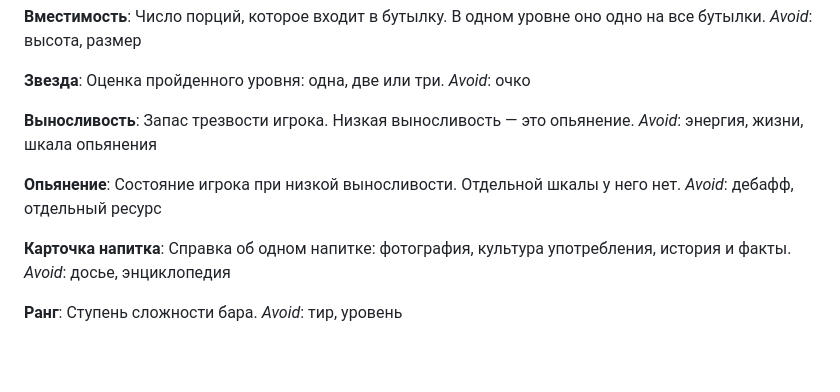
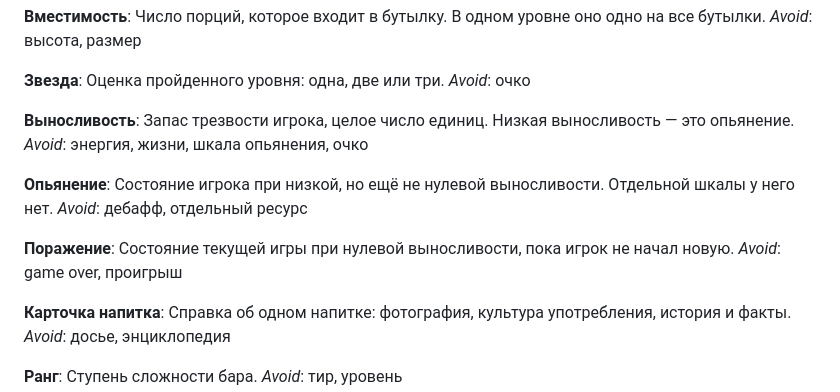
Before and after one commit to bndby/by.bnd.alconavt, a Markdown page: GLOSSARY.md, the part around the change. GitHub-like rendering; blank space fills up the shorter version.

Commit message:
Уточнить в словаре выносливость, опьянение и поражение.
Co-authored-by: Bandarenka Yura <bndby@users.noreply.github.com>

```diff
--- a/GLOSSARY.md
+++ b/GLOSSARY.md
@@ -63,12 +63,16 @@ _Avoid_: высота, размер
 _Avoid_: очко
 
 **Выносливость**:
-Запас трезвости игрока. Низкая выносливость — это опьянение.
-_Avoid_: энергия, жизни, шкала опьянения
+Запас трезвости игрока, целое число единиц. Низкая выносливость — это опьянение.
+_Avoid_: энергия, жизни, шкала опьянения, очко
 
 **Опьянение**:
-Состояние игрока при низкой выносливости. Отдельной шкалы у него нет.
+Состояние игрока при низкой, но ещё не нулевой выносливости. Отдельной шкалы у него нет.
 _Avoid_: дебафф, отдельный ресурс
+
+**Поражение**:
+Состояние текущей игры при нулевой выносливости, пока игрок не начал новую.
+_Avoid_: game over, проигрыш
 
 **Карточка напитка**:
 Справка об одном напитке: фотография, культура употребления, история и факты.
```
